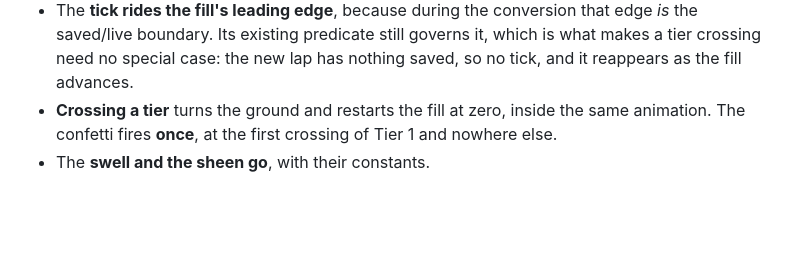
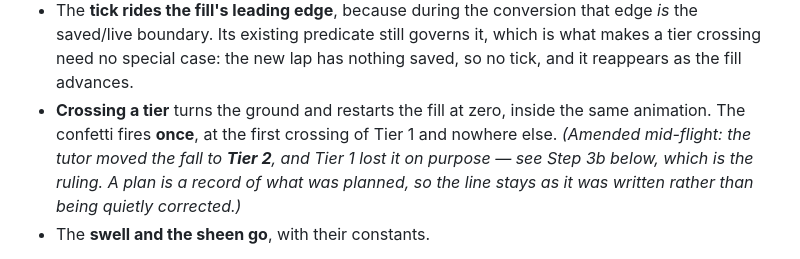
Before and after one commit to aingerusanchez/petfile, a Markdown page: docs/plans/2026-10-20-goal-tiers-and-close.md, the part around the change. Rendered like a GitHub page; blank space fills up the shorter version.

```diff
--- a/docs/plans/2026-10-20-goal-tiers-and-close.md
+++ b/docs/plans/2026-10-20-goal-tiers-and-close.md
@@ -290,7 +290,7 @@ git commit -m "feat(goal-bar): the ground is the tier reached, the fill is the w
 
 - The **live segment is held painted** and the fill converts it left to right. It does not grow into empty track: a fill that started at the junction would open on the frame the tutor's video shows as _"the bar has lost the walk"_, and the whole point is that that frame stops existing.
 - The **tick rides the fill's leading edge**, because during the conversion that edge _is_ the saved/live boundary. Its existing predicate still governs it, which is what makes a tier crossing need no special case: the new lap has nothing saved, so no tick, and it reappears as the fill advances.
-- **Crossing a tier** turns the ground and restarts the fill at zero, inside the same animation. The confetti fires **once**, at the first crossing of Tier 1 and nowhere else.
+- **Crossing a tier** turns the ground and restarts the fill at zero, inside the same animation. The confetti fires **once**, at the first crossing of Tier 1 and nowhere else. _(Amended mid-flight: the tutor moved the fall to **Tier 2**, and Tier 1 lost it on purpose — see Step 3b below, which is the ruling. A plan is a record of what was planned, so the line stays as it was written rather than being quietly corrected.)_
 - The **swell and the sheen go**, with their constants.
 
 The live segment's right edge is **not** the fill's end — `running` is refreshed every `TICK_MS` while the end is `recordedBefore + closedMinutes` — so the fill travels to the true end, past or short of where the segment was painted.
```
Also changed, not shown: AGENTS.md (+1 -1 lines), DESIGN.md (+1 -1 lines).
